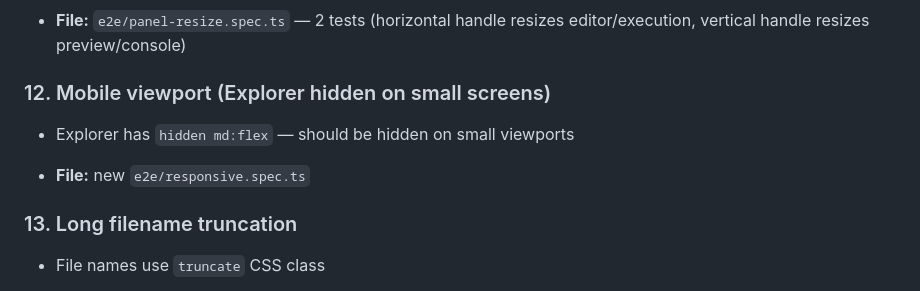
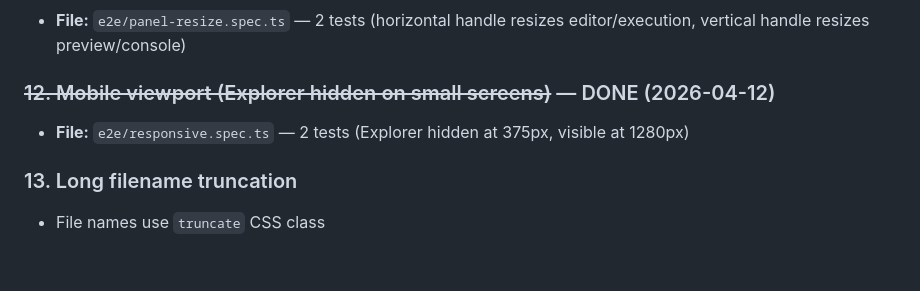
Before and after one commit to faddah/code-canvas-astro, a Markdown page: E2E-Coverage-Gaps-Remaining.md, the part around the change. Rendered like a GitHub page; blank space fills up the shorter version.

Commit message:
Updated `E2E-Coverage-Gap-Remaining.md` to show #12 Mobile viewport (Explorer hidden on small screens) as DONE.

```diff
--- a/E2E-Coverage-Gaps-Remaining.md
+++ b/E2E-Coverage-Gaps-Remaining.md
@@ -63,11 +63,9 @@
 - **File:** `e2e/panel-resize.spec.ts`
 — 2 tests (horizontal handle resizes editor/execution, vertical handle resizes preview/console)
 
-### 12. Mobile viewport (Explorer hidden on small screens)
+### ~~12. Mobile viewport (Explorer hidden on small screens)~~ — DONE (2026-04-12)
 
-- Explorer has `hidden md:flex` — should be hidden on small viewports
-
-- **File:** new `e2e/responsive.spec.ts`
+- **File:** `e2e/responsive.spec.ts` — 2 tests (Explorer hidden at 375px, visible at 1280px)
 
 ### 13. Long filename truncation
 
```
